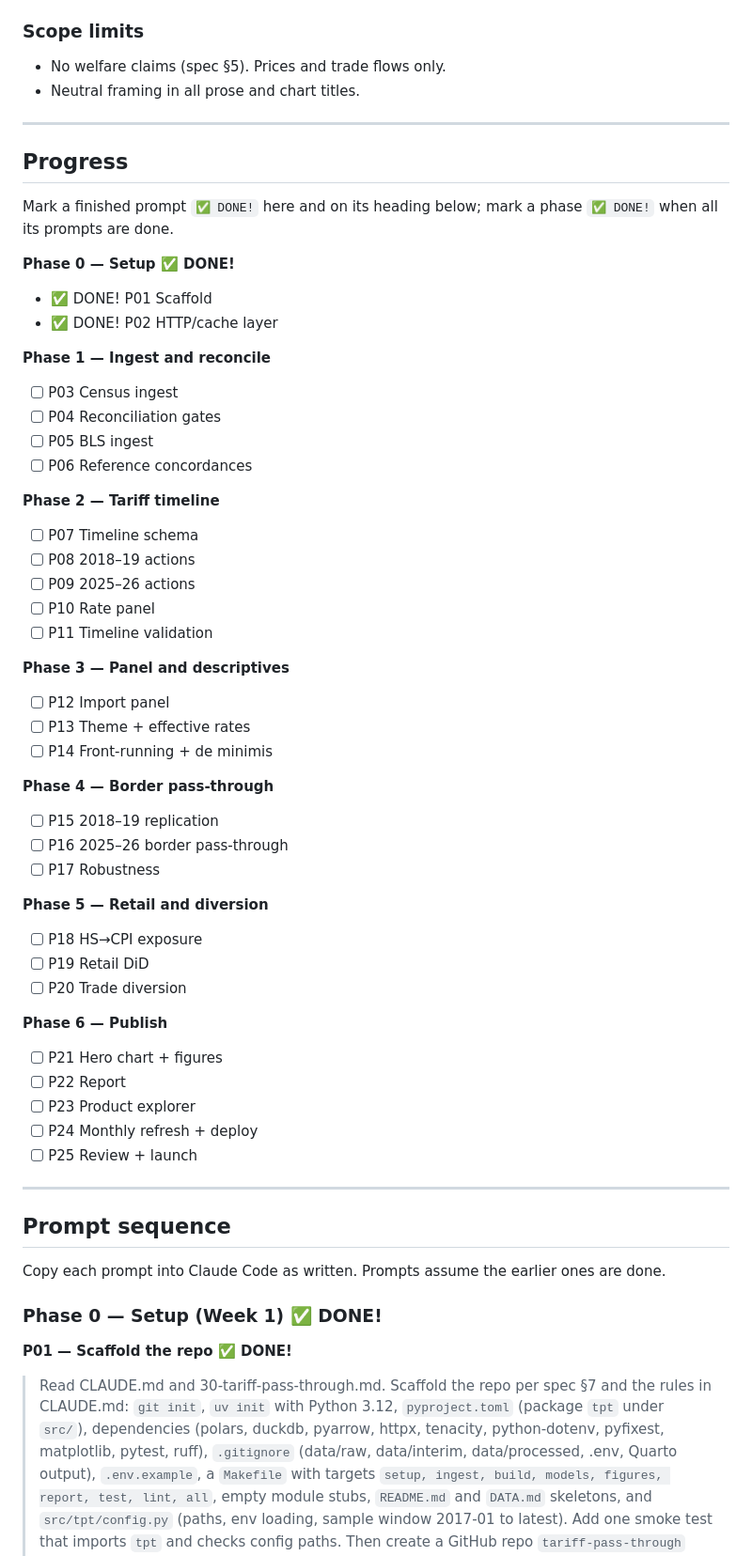
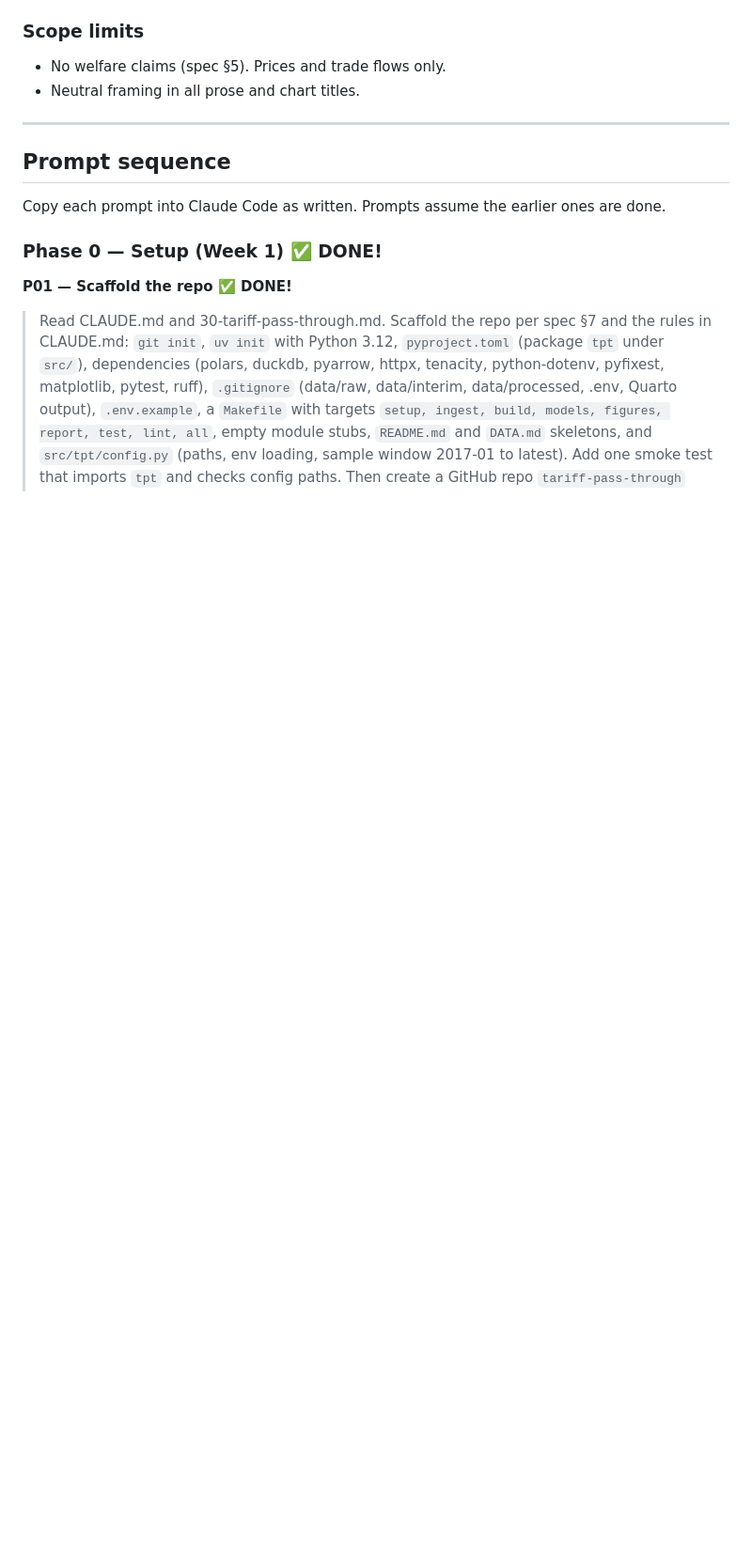
Before and after one commit to johnpospisil/tariff-pass-through, a Markdown page: CLAUDE.md, the part around one of its changes. Shown at 94% size. Rendered like a GitHub page; blank space fills up the shorter version.

Commit message:
Remove redundant Progress section from CLAUDE.md
Co-Authored-By: Claude Opus 5.5 <noreply@anthropic.com>

```diff
--- a/CLAUDE.md
+++ b/CLAUDE.md
@@ -72,52 +72,6 @@ project rules and the prompt sequence; run the prompts in order, one per session
 ### Scope limits
 - No welfare claims (spec §5). Prices and trade flows only.
 - Neutral framing in all prose and chart titles.
-
----
-
-## Progress
-
-Mark a finished prompt `✅ DONE!` here and on its heading below; mark a phase `✅ DONE!` when all its
-prompts are done.
-
-**Phase 0 — Setup ✅ DONE!**
-- ✅ DONE! P01 Scaffold
-- ✅ DONE! P02 HTTP/cache layer
-
-**Phase 1 — Ingest and reconcile**
-- [ ] P03 Census ingest
-- [ ] P04 Reconciliation gates
-- [ ] P05 BLS ingest
-- [ ] P06 Reference concordances
-
-**Phase 2 — Tariff timeline**
-- [ ] P07 Timeline schema
-- [ ] P08 2018–19 actions
-- [ ] P09 2025–26 actions
-- [ ] P10 Rate panel
-- [ ] P11 Timeline validation
-
-**Phase 3 — Panel and descriptives**
-- [ ] P12 Import panel
-- [ ] P13 Theme + effective rates
-- [ ] P14 Front-running + de minimis
-
-**Phase 4 — Border pass-through**
-- [ ] P15 2018–19 replication
-- [ ] P16 2025–26 border pass-through
-- [ ] P17 Robustness
-
-**Phase 5 — Retail and diversion**
-- [ ] P18 HS→CPI exposure
-- [ ] P19 Retail DiD
-- [ ] P20 Trade diversion
-
-**Phase 6 — Publish**
-- [ ] P21 Hero chart + figures
-- [ ] P22 Report
-- [ ] P23 Product explorer
-- [ ] P24 Monthly refresh + deploy
-- [ ] P25 Review + launch
 
 ---
 
```
Also changed, not shown: other parts of CLAUDE.md (+2 -2 lines).
